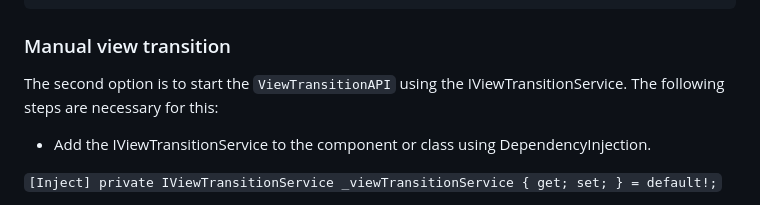
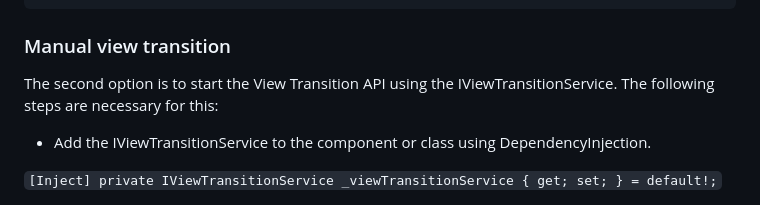
Before and after one commit to thinktecture/Thinktecture.Blazor, a Markdown page: src/Thinktecture.Blazor.ViewTransitions/README.md, the part around the change. Drawn GitHub-style.

Commit message:
Update src/Thinktecture.Blazor.ViewTransitions/README.md
Co-authored-by: Christian Liebel <christian.liebel@thinktecture.com>

```diff
--- a/src/Thinktecture.Blazor.ViewTransitions/README.md
+++ b/src/Thinktecture.Blazor.ViewTransitions/README.md
@@ -72,7 +72,7 @@ For this, you must add the component `RoutingViewTransition` to App.razor.
 
 ### Manual view transition
 
-The second option is to start the `ViewTransitionAPI` using the IViewTransitionService.
+The second option is to start the View Transition API using the IViewTransitionService.
 The following steps are necessary for this:
 - Add the IViewTransitionService to the component or class using DependencyInjection.
 
```
